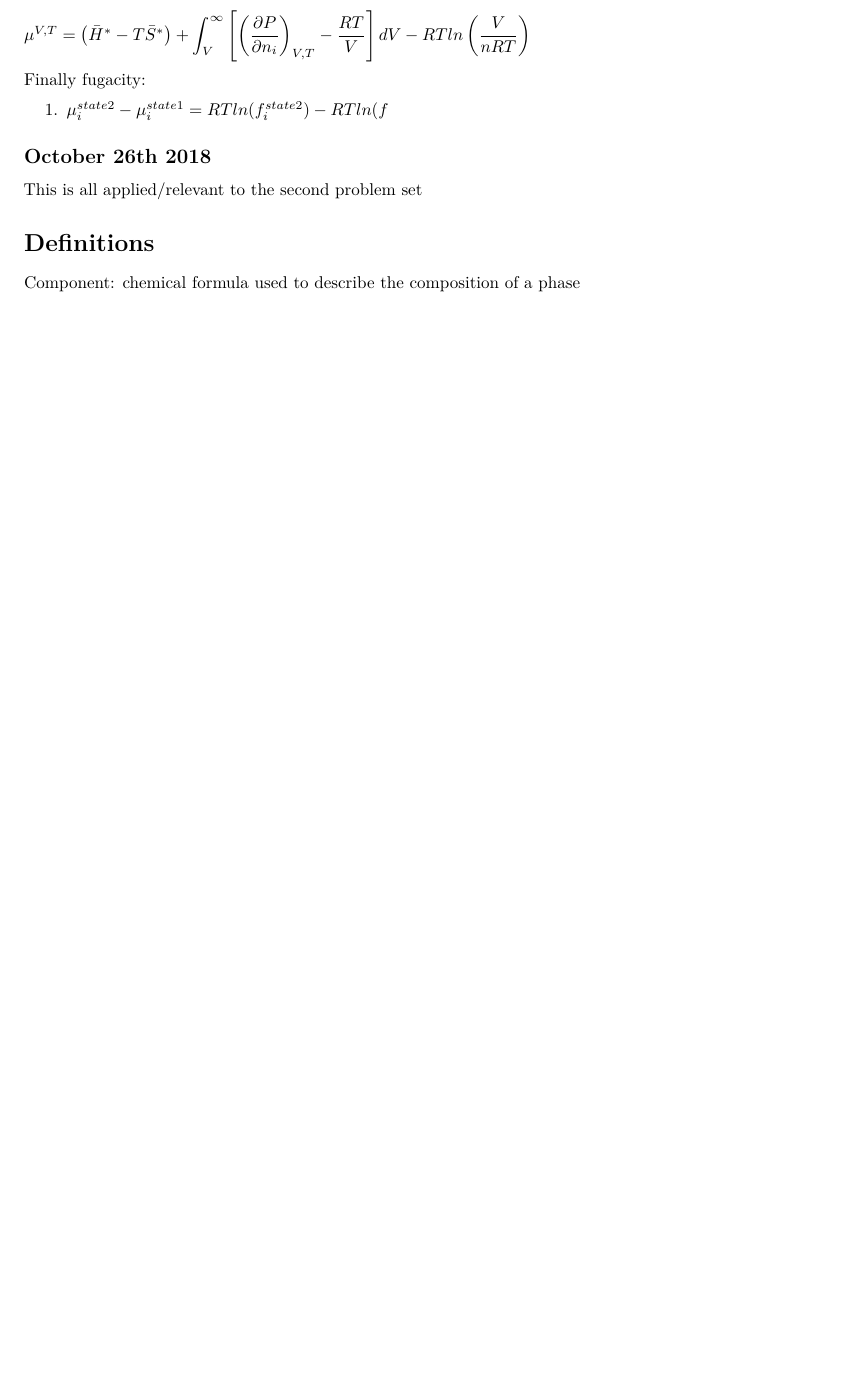
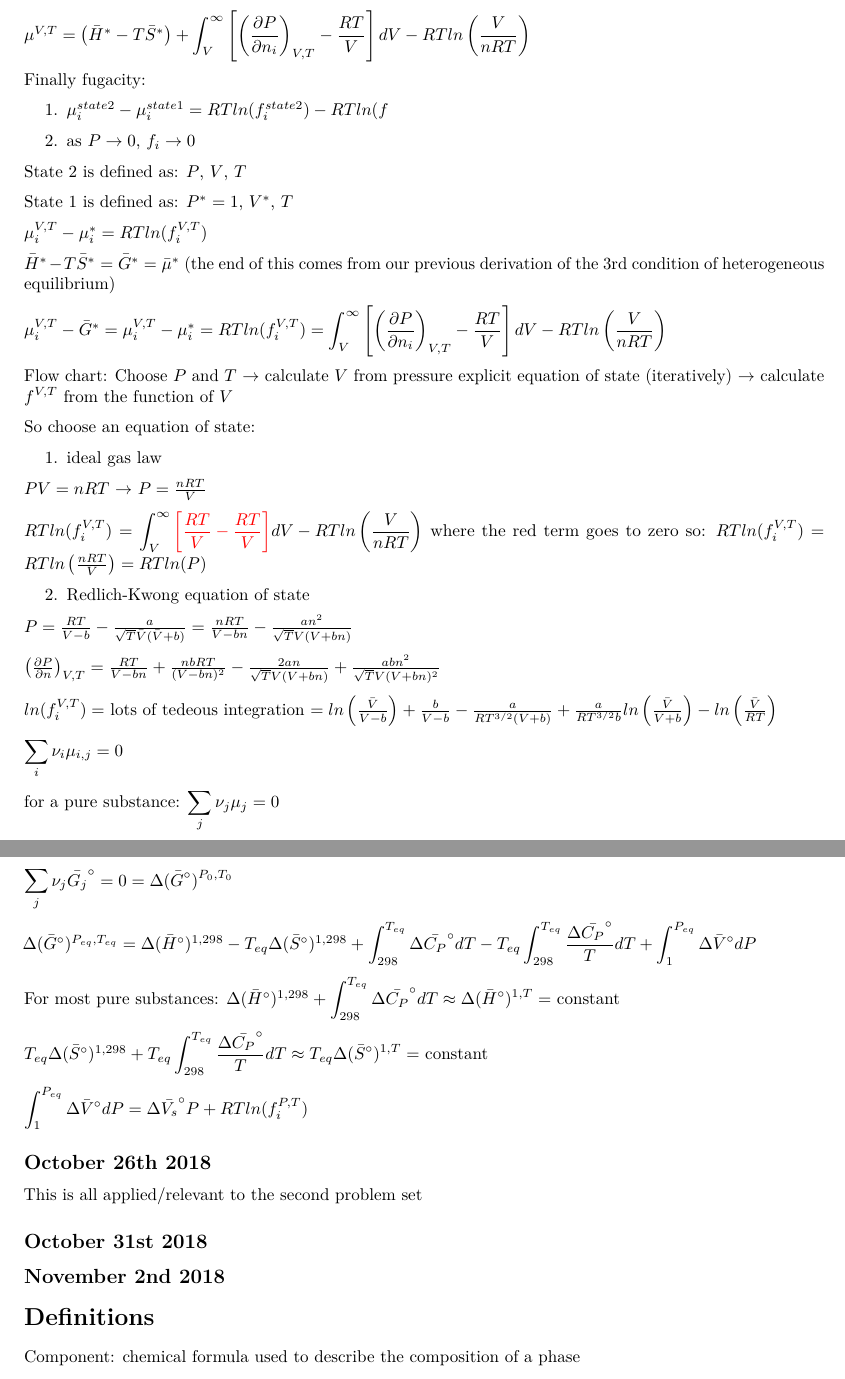
Before and after one commit to jen-reeve/Geothermodynamics, an R Markdown document (class_notes.Rmd): part of page 34 of 34 before the commit and two parts of pages 34 and 35 of 35 after it, the two joined at a grey line, cut so that both start at the same text, the shorter picture padded with empty space. Rendered offline with R 4.5, knitr and Pandoc, then LaTeX, with nearby package versions; some code elsewhere in the file could not run offline.

Commit message:
Oct 24 class notes

```diff
--- a/class_notes.Rmd
+++ b/class_notes.Rmd
@@ -1588,12 +1588,59 @@ Finally fugacity:
 
 1. $\mu^{state 2}_i-\mu^{state 1}_i=RTln(f_i^{state 2})-RTln(f$
 
+2. as $P\rightarrow 0$, $f_i\rightarrow 0$
+
+State 2 is defined as: $P$, $V$, $T$
+
+State 1 is defined as: $P^*=1$, $V^*$, $T$
+
+$\mu_i^{V,T}-\mu_i^*=RTln(f_i^{V,T})$
+
+$\bar{H}^*-T\bar{S}^*=\bar{G}^*=\bar{\mu}^*$ (the end of this comes from our previous derivation of the 3rd condition of heterogeneous equilibrium)
+
+$\mu_i^{V,T}-\bar{G}^*=\mu_i^{V,T}-\mu_i^*=RTln(f_i^{V,T})=\displaystyle\int^\infty_V\left[\left(\frac{\partial P}{\partial n_i}\right)_{V,T}-\frac{RT}{V}\right]dV-RTln\left(\frac{V}{nRT}\right)$
+
+Flow chart: Choose $P$ and $T$ $\rightarrow$ calculate $V$ from pressure explicit equation of state (iteratively) $\rightarrow$ calculate $f^{V,T}$ from the function of $V$
+
+So choose an equation of state:
+
+1. ideal gas law
+
+$PV=nRT$ $\rightarrow$ $P=\frac{nRT}{V}$
+
+$RTln(f_i^{V,T})=\displaystyle\int^\infty_V\color{red}{\left[\frac{RT}{V}-\frac{RT}{V}\right]}\color{black}{dV-RTln\left(\frac{V}{nRT}\right)$ where the red term goes to zero so: $RTln(f_i^{V,T})=RTln\left(\frac{nRT}{V}\right)=RTln(P)$
+
+2. Redlich-Kwong equation of state
+
+$P=\frac{RT}{\bar{V}-b}-\frac{a}{\sqrt{T}\bar{V}(\bar{V}+b)}=\frac{nRT}{V-bn}-\frac{an^2}{\sqrt{T}V(V+bn)}$
+
+$\left(\frac{\partial P}{\partial n}\right)_{V,T}=\frac{RT}{V-bn}+\frac{nbRT}{(V-bn)^2}-\frac{2an}{\sqrt{T}V(V+bn)}+\frac{abn^2}{\sqrt{T}V(V+bn)^2}$
+
+$ln(f_i^{V,T})=$ lots of tedeous integration $=ln\left(\frac{\bar{V}}{\bar{V}-b}\right)+\frac{b}{\bar{V}-b}-\frac{a}{RT^{3/2}(\bar{V}+b)}+\frac{a}{RT^{3/2}b}ln\left(\frac{\bar{V}}{\bar{V}+b}\right)-ln\left(\frac{\bar{V}}{RT}\right)$
+
+$\displaystyle\sum_i\nu_i\mu_{i,j}=0$
+
+for a pure substance: $\displaystyle\sum_j\nu_j\mu_j=0$
+
+$\displaystyle\sum_j\nu_j\bar{G_j}^\circ=0=\Delta(\bar{G}^\circ)^{P_0,T_0}$
+
+$\Delta(\bar{G}^\circ)^{P_{eq},T_{eq}}=\Delta(\bar{H}^\circ)^{1,298}-T_{eq}\Delta(\bar{S}^\circ)^{1,298}+\displaystyle\int^{T_{eq}}_{298}\Delta\bar{C_P}^\circ dT-T_{eq}\displaystyle\int^{T_{eq}}_{298}\frac{\Delta\bar{C_P}^\circ}{T}dT+\displaystyle\int^{P_{eq}}_1\Delta\bar{V}^\circ dP$
+
+For most pure substances: $\Delta(\bar{H}^\circ)^{1,298}+\displaystyle\int^{T_{eq}}_{298}\Delta\bar{C_P}^\circ dT\approx\Delta(\bar{H}^\circ)^{1,T}=$ constant
+
+$T_{eq}\Delta(\bar{S}^\circ)^{1,298}+T_{eq}\displaystyle\int^{T_{eq}}_{298}\frac{\Delta\bar{C_P}^\circ}{T}dT\approx T_{eq}\Delta(\bar{S}^\circ)^{1,T}=$ constant
+
+$\displaystyle\int^{P_{eq}}_1\Delta\bar{V}^\circ dP=\Delta\bar{V_s}^\circ P+RTln(f_i^{P,T})$
 
 ## October 26th 2018
 This is all applied/relevant to the second problem set
 
 
 
+## October 31st 2018
+
+## November 2nd 2018
+
 # Definitions
 Component: chemical formula used to describe the composition of a phase
 
```
Also changed, not shown: README.md, class_notes.Rmd (2 more changed lines).
